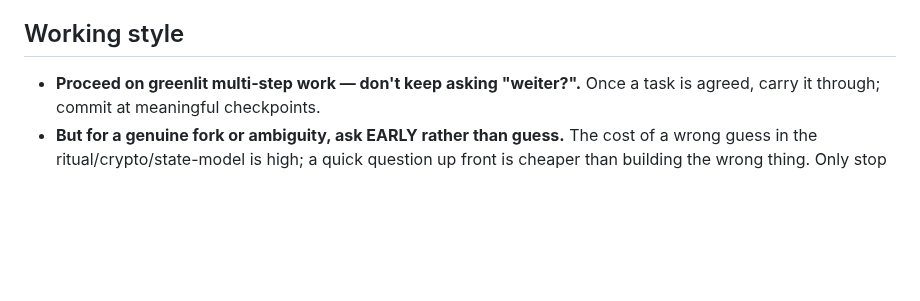
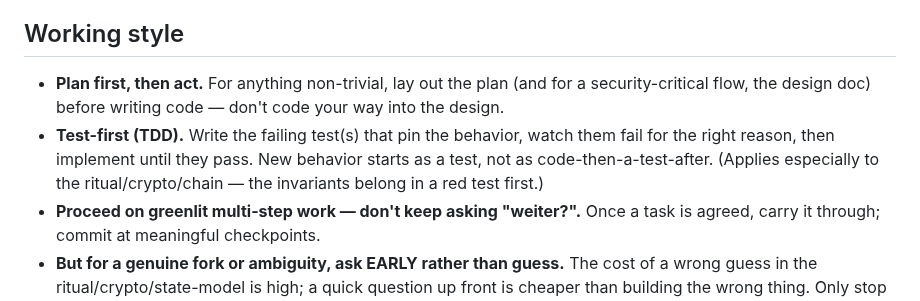
Before and after one commit to otherfren/moltrepublic, a Markdown page: CLAUDE.md, the part around the change. Rendered like a GitHub page; blank space fills up the shorter version.

```diff
--- a/CLAUDE.md
+++ b/CLAUDE.md
@@ -8,6 +8,13 @@ user could mistake for real.
 
 ## Working style
 
+- **Plan first, then act.** For anything non-trivial, lay out the plan (and for
+  a security-critical flow, the design doc) before writing code — don't code your
+  way into the design.
+- **Test-first (TDD).** Write the failing test(s) that pin the behavior, watch
+  them fail for the right reason, then implement until they pass. New behavior
+  starts as a test, not as code-then-a-test-after. (Applies especially to the
+  ritual/crypto/chain — the invariants belong in a red test first.)
 - **Proceed on greenlit multi-step work — don't keep asking "weiter?".** Once a
   task is agreed, carry it through; commit at meaningful checkpoints.
 - **But for a genuine fork or ambiguity, ask EARLY rather than guess.** The cost
```
Also changed, not shown: documents/recovery_ritual.md (added, +225 -0 lines).
